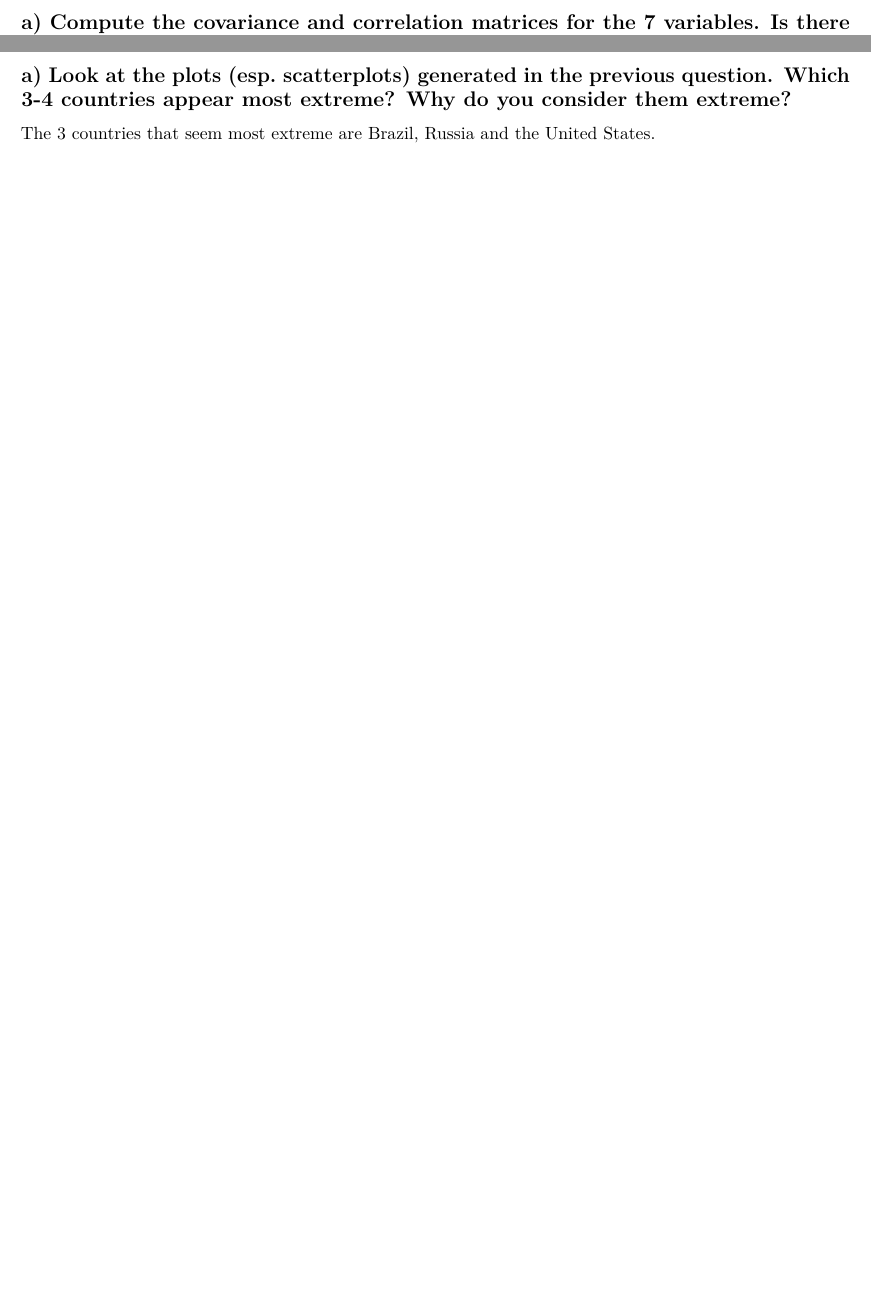
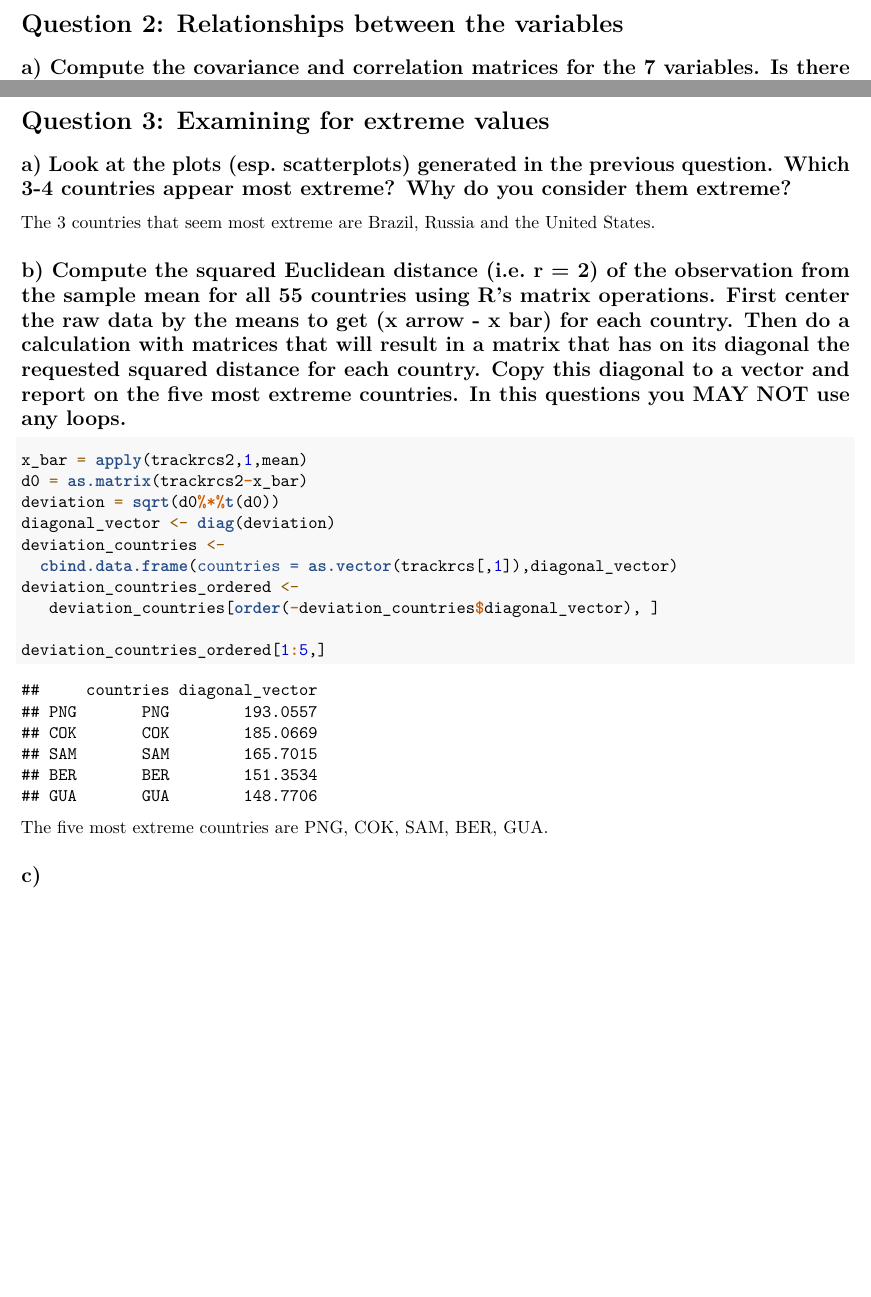
Before and after one commit to rubenjmunoz/Multivariate-Statistical-Methods, an R Markdown document (Raymond_732A97_lab1/Raymond_732A97_lab1.Rmd): two parts of pages 3 and 7 of 7, joined at a grey line, cut at the place of the change, the shorter picture padded with empty space. Rendered offline with R 4.5, knitr and Pandoc, then LaTeX, with nearby package versions.

Commit message:
More ...

````diff
--- a/Raymond_732A97_lab1/Raymond_732A97_lab1.Rmd
+++ b/Raymond_732A97_lab1/Raymond_732A97_lab1.Rmd
@@ -128,3 +129,22 @@ heatmap(x=as.matrix(trackrcs2))
 ## a) Look at the plots (esp. scatterplots) generated in the previous question. Which 3-4 countries appear most extreme? Why do you consider them extreme?
 
 The 3 countries that seem most extreme are Brazil, Russia and the United States.
+
+
+## b) Compute the squared Euclidean distance (i.e. r = 2) of the observation from the sample mean for all 55 countries using R's matrix operations. First center the raw data by the means to get (x arrow - x bar) for each country. Then do a calculation with matrices that will result in a matrix that has on its diagonal the requested squared distance for each country. Copy this diagonal to a vector and report on the five most extreme countries. In this questions you MAY NOT use any loops.
+
+```{r}
+x_bar = apply(trackrcs2,1,mean)
+d0 = as.matrix(trackrcs2-x_bar)
+deviation = sqrt(d0%*%t(d0))
+diagonal_vector <- diag(deviation)
+deviation_countries <-
+  cbind.data.frame(countries = as.vector(trackrcs[,1]),diagonal_vector)
+deviation_countries_ordered <-
+   deviation_countries[order(-deviation_countries$diagonal_vector), ]
+
+deviation_countries_ordered[1:5,]
+```
+The five most extreme countries are `r deviation_countries_ordered[1:5,1]`.
+
+## c)
````
Also changed, not shown: Raymond_732A97_lab1/Raymond_732A97_lab1.pdf, Raymond_732A97_lab1/Raymond_732A97_lab1.Rmd (5 more changed lines).
